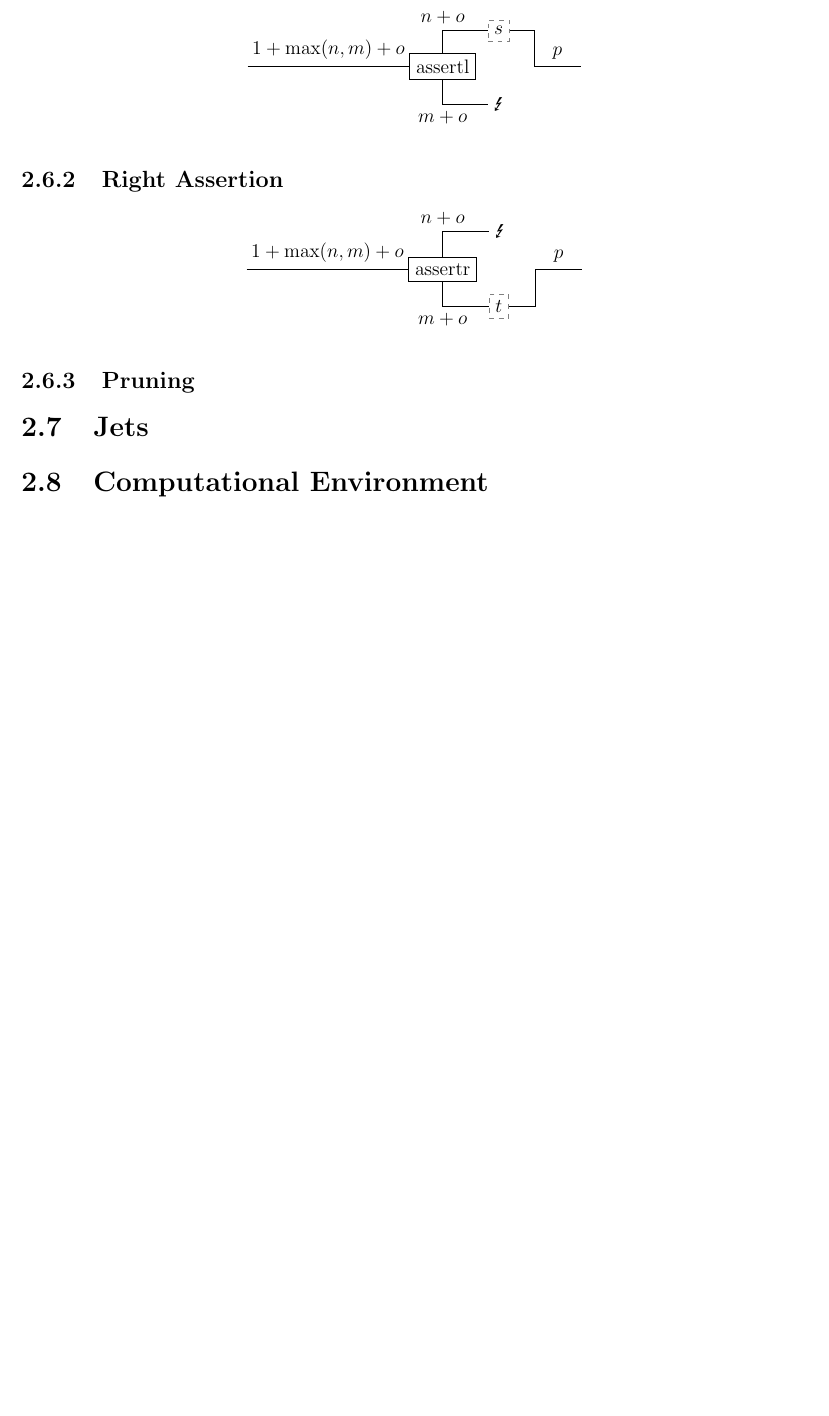
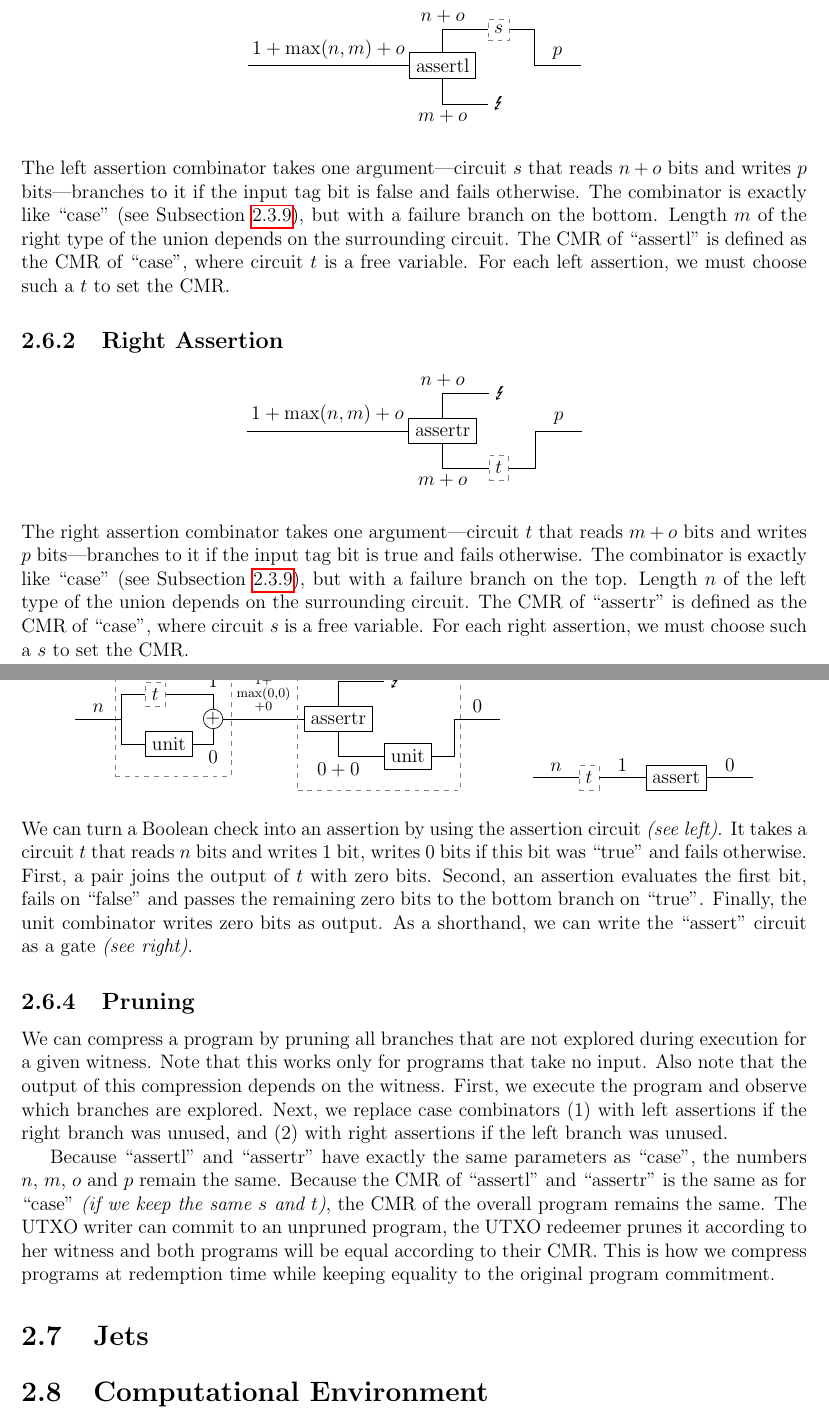
Before and after one commit to chlewe/simple-introduction, a LaTeX document (main.tex, which reads chapters/declarative.tex, figures/bits/assert.tex): part of page 12 of 14 before the commit and two parts of pages 12 and 13 of 15 after it, the two joined at a grey line, cut so that both start at the same text, the shorter picture padded with empty space. Compiled offline with pdfLaTeX.

Commit message:
Add section on assertions and failure

```diff
--- a/chapters/declarative.tex
+++ b/chapters/declarative.tex
@@ -556,9 +579,75 @@ To summarise,
+The left assertion combinator takes one argument---%
+circuit $s$ that reads $n + o$ bits and writes $p$ bits---%
+branches to it if the input tag bit is false
+and fails otherwise.
+The combinator is exactly like \enquote{case} (see Subsection~\ref{ssec:case}),
+but with a failure branch on the bottom.
+%
+Length $m$ of the right type of the union depends on the surrounding circuit.
+%
+The CMR of \enquote{assertl} is defined as the CMR of \enquote{case},
+where circuit $t$ is a free variable.
+For each left assertion,
+we must choose such a $t$ to set the CMR.
 
 \subsection{Right Assertion}
 
 \input{figures/bits/assertr}
+%
+The right assertion combinator takes one argument---%
+circuit $t$ that reads $m + o$ bits and writes $p$ bits---%
+branches to it if the input tag bit is true
+and fails otherwise.
+The combinator is exactly like \enquote{case} (see Subsection~\ref{ssec:case}),
+but with a failure branch on the top.
+%
+Length $n$ of the left type of the union depends on the surrounding circuit.
+%
+The CMR of \enquote{assertr} is defined as the CMR of \enquote{case},
+where circuit $s$ is a free variable.
+For each right assertion,
+we must choose such a $s$ to set the CMR.
+
+\subsection{Assertion}
+
+\input{figures/bits/assert}
+%
+We can turn a Boolean check into an assertion by using the assertion circuit \emph{(see left)}.
+It takes a circuit $t$ that reads $n$ bits and writes $1$ bit,
+writes 0 bits if this bit was \enquote{true} and fails otherwise.
+%
+First,
+a pair joins the output of $t$ with zero bits.
+Second,
+an assertion evaluates the first bit,
+fails on \enquote{false}
+and passes the remaining zero bits to the bottom branch on \enquote{true}.
+Finally,
+the unit combinator writes zero bits as output.
+%
+As a shorthand,
+we can write the \enquote{assert} circuit as a gate \emph{(see right)}.
 
 \subsection{Pruning}
+
+We can compress a program by pruning all branches that are not explored during execution for a given witness.
+Note that this works only for programs that take no input.
+Also note that the output of this compression depends on the witness.
+First,
+we execute the program and observe which branches are explored.
+Next,
+we replace case combinators
+(1) with left assertions if the right branch was unused, and
+(2) with right assertions if the left branch was unused.
+
+Because \enquote{assertl} and \enquote{assertr} have exactly the same parameters as \enquote{case},
+the numbers $n$, $m$, $o$ and $p$ remain the same.
+Because the CMR of \enquote{assertl} and \enquote{assertr} is the same as for \enquote{case}
+\emph{(if we keep the same $s$ and $t$)}, the CMR of the overall program remains the same.
+The UTXO writer can commit to an unpruned program,
+the UTXO redeemer prunes it according to her witness
+and both programs will be equal according to their CMR.
+This is how we compress programs at redemption time while keeping equality to the original program commitment.
 
 %\subsection{Universal Fail}
 %
--- /dev/null
+++ b/figures/bits/assert.tex
@@ -0,0 +1,48 @@
+\begin{center}
+\begin{tikzpicture}
+    \node (src) {};
+
+    % pair (t unit) -- cond true false
+    % pair (t unit)
+    \node[crossing, right=1cm of src] (0) {};
+    \node[subcircuit, above right=0.25cm and 0.5cm of 0] (00) {$t$};
+    \node[gate, below right=0.25cm and 0.5cm of 0] (01) {unit};
+    \node[pair, right=1.75cm of 0] (1) {$+$};
+
+    \draw (0) |- (00);
+    \draw (0) |- (01);
+    \draw (1) |- node[above] (label1a) {$1$} (00);
+    \draw (1) |- node[below] (label1b) {$0$} (01);
+    \node[subcircuit, fit=(0) (00) (01) (1) (label1a) (label1b)] (0-1) {};
+    % end pair
+
+    % assertr _ unit
+    \node[gate, right=1.75cm of 1] (2) {assertr};
+    \node[above right=0.25cm and 0.25cm of 2] (20) {\Lightning};
+    \node[gate, below right=0.25cm and 0.25cm of 2] (21) {unit};
+    \node[crossing, right=1.75cm of 2] (3) {};
+
+    \draw (1)  -- node[above]{$\substack{1+\\\max(0,0)\\+0}$} (2);
+    \draw (2) |- node[above] (label20) {$0+0$} (20);
+    \draw (2) |- node[below] (label21) {$0+0$} (21);
+    % \draw (3) |- (20);
+    \draw (3) |- (21);
+    \node[subcircuit, fit=(2) (20) (21) (3) (label20) (label21)] (2-3) {};
+    % end cond
+
+    \node[right=1cm of 3] (tgt) {};
+
+    \draw (src) -- node[above]{$n$} (0);
+    \draw (3)  -- node[above]{$0$} (tgt);
+\end{tikzpicture}
+\begin{tikzpicture}
+    \node (src) {};
+    \node[subcircuit, right=1cm of src] (0) {$t$};
+    \node[gate, right=1cm of 0] (1) {assert};
+    \node[right=1cm of 1] (tgt) {};
+
+    \draw (src) -- node[above]{$n$} (0);
+    \draw (0) -- node[above]{$1$} (1);
+    \draw (1) -- node[above]{$0$} (tgt);
+\end{tikzpicture}
+\end{center}
```
Also changed, not shown: chapters/declarative.tex (25 more changed lines).
